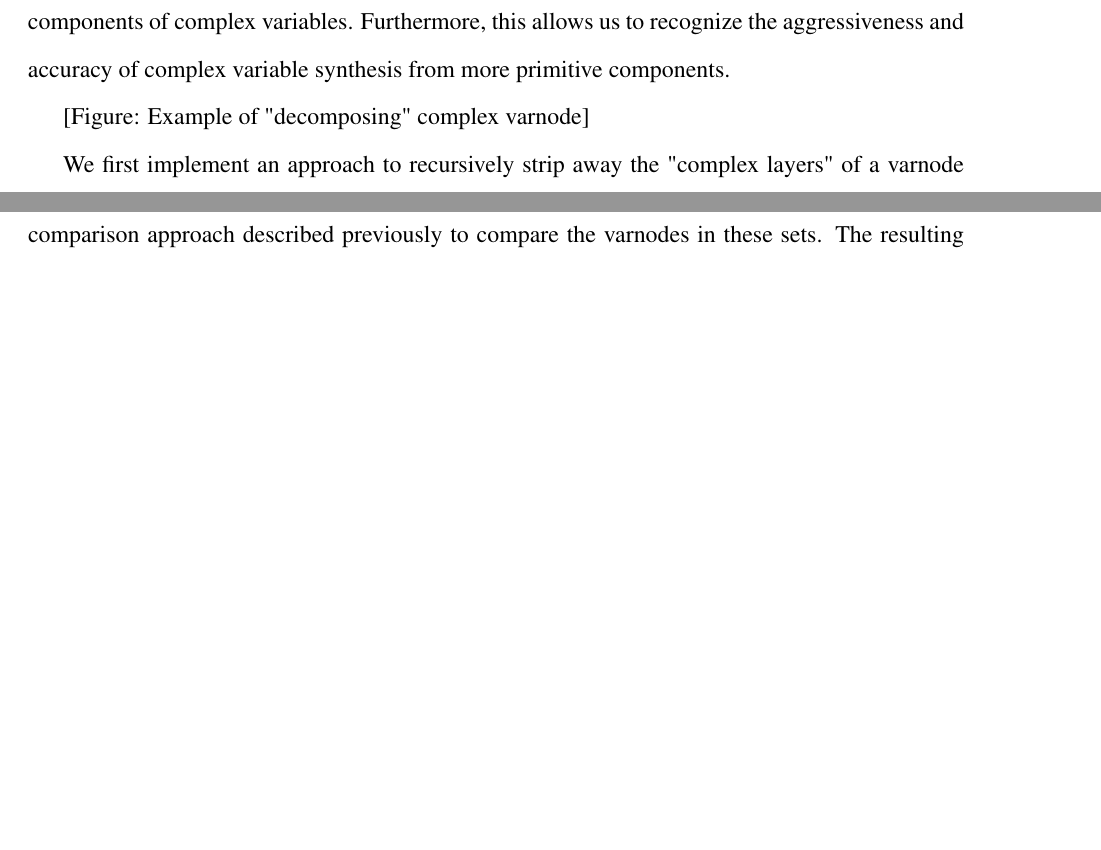
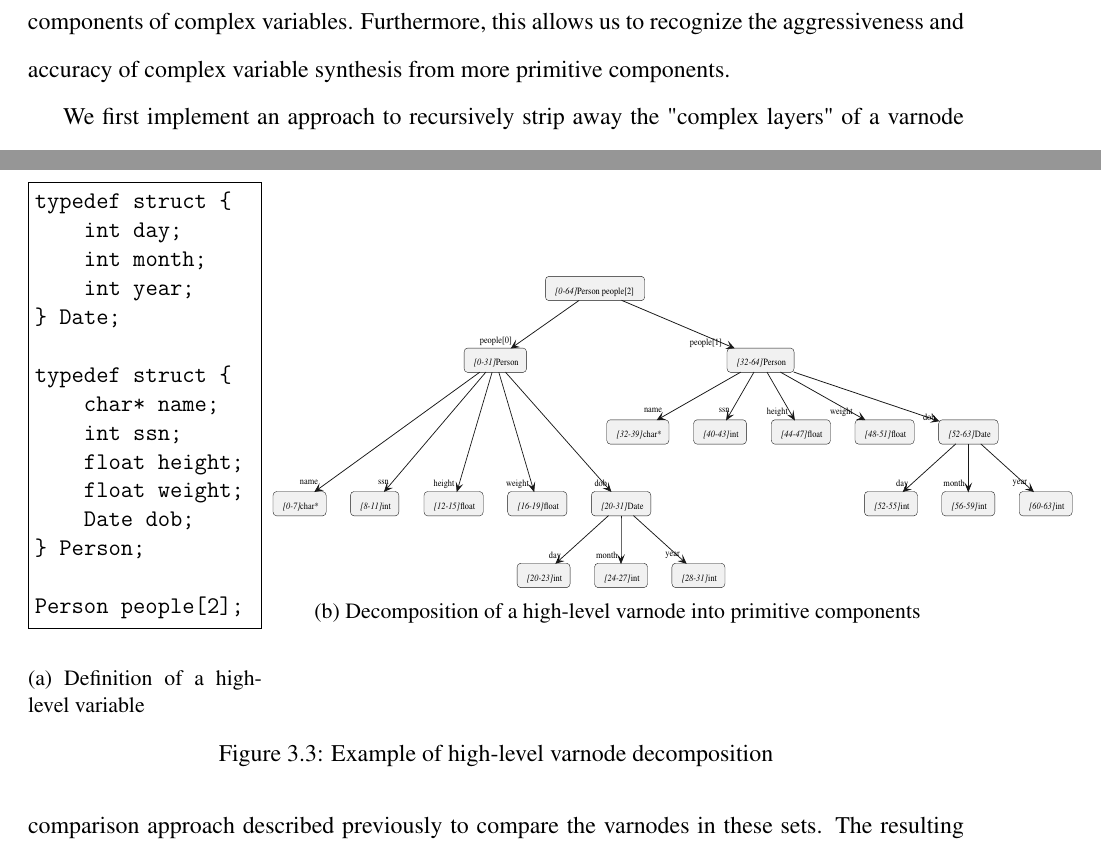
Before and after one commit to jace-kline/thesis, a LaTeX thesis (thesis.tex): two parts of pages 30 and 31 of 334, joined at a grey line, cut so that both start at the same text, the shorter picture padded with empty space. The pictures show the PDF file thesis.pdf that the author committed with the source.

Commit message:
decompose figure

```diff
--- a/thesis.tex
+++ b/thesis.tex
@@ -269,7 +270,39 @@ Based on the overlap status and data type comparison of a ground-truth varnode X
 
 The inference of variables with complex data types including structs, arrays, and unions proves to be a major challenge for decompilers. Recognizing this, we develop an approach to compare the sets of ground truth and decompiler variables (varnodes) in their most "decomposed" forms. An analysis of this sort helps to recognize how well a decompiler infers the primitive constituent components of complex variables. Furthermore, this allows us to recognize the aggressiveness and accuracy of complex variable synthesis from more primitive components.
 
-[Figure: Example of "decomposing" complex varnode]
+% [Figure: Example of "decomposing" complex varnode]
+\begin{figure}[ht]
+    \begin{subfigure}[ht]{0.25\textwidth}
+        \centering
+        \begin{Verbatim}[frame=single]
+typedef struct {
+    int day;
+    int month;
+    int year;
+} Date;
+
+typedef struct {
+    char* name;
+    int ssn;
+    float height;
+    float weight;
+    Date dob;
+} Person;
+
+Person people[2];
+        \end{Verbatim}
+        \caption{Definition of a high-level variable}
+        \label{fig:decompose-src}
+    \end{subfigure}
+    \hfill
+    \begin{subfigure}[hb]{0.75\textwidth}
+        \scalebox{0.35}[0.4]{\input{./figures/decompose.latex}}
+        \caption{Decomposition of a high-level varnode into primitive components}
+        \label{fig:decompose-tree}
+    \end{subfigure}
+    \caption{Example of high-level varnode decomposition}
+    \label{fig:decompose}
+\end{figure}
 
 We first implement an approach to recursively strip away the "complex layers" of a varnode to its most primitive decomposition. This primitive decomposition produces a set of one or more primitive varnodes. For example, an array of elements is broken down into a set of its elements (decomposed recursively). A struct is broken down into a set of varnodes associated with each of its members (decomposed recursively). Unions present a special case since the members share a common, overlapping region of memory. Hence, to decompose a union, we transform it into an \emph{UNDEFINED} primitive type with the same size as the union.
 
```
Also changed, not shown: thesis.pdf, thesis.tex (1 more changed lines), 10 other files.
